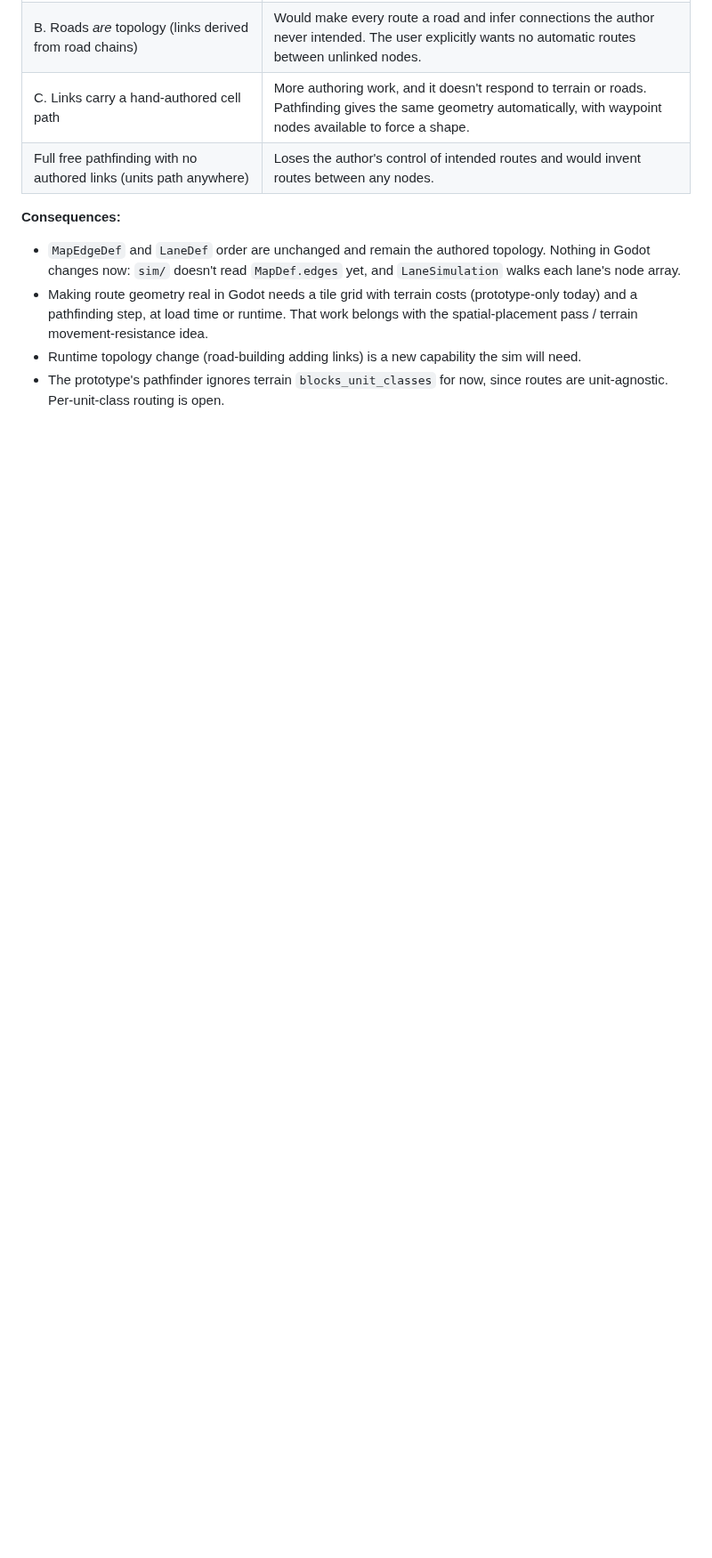
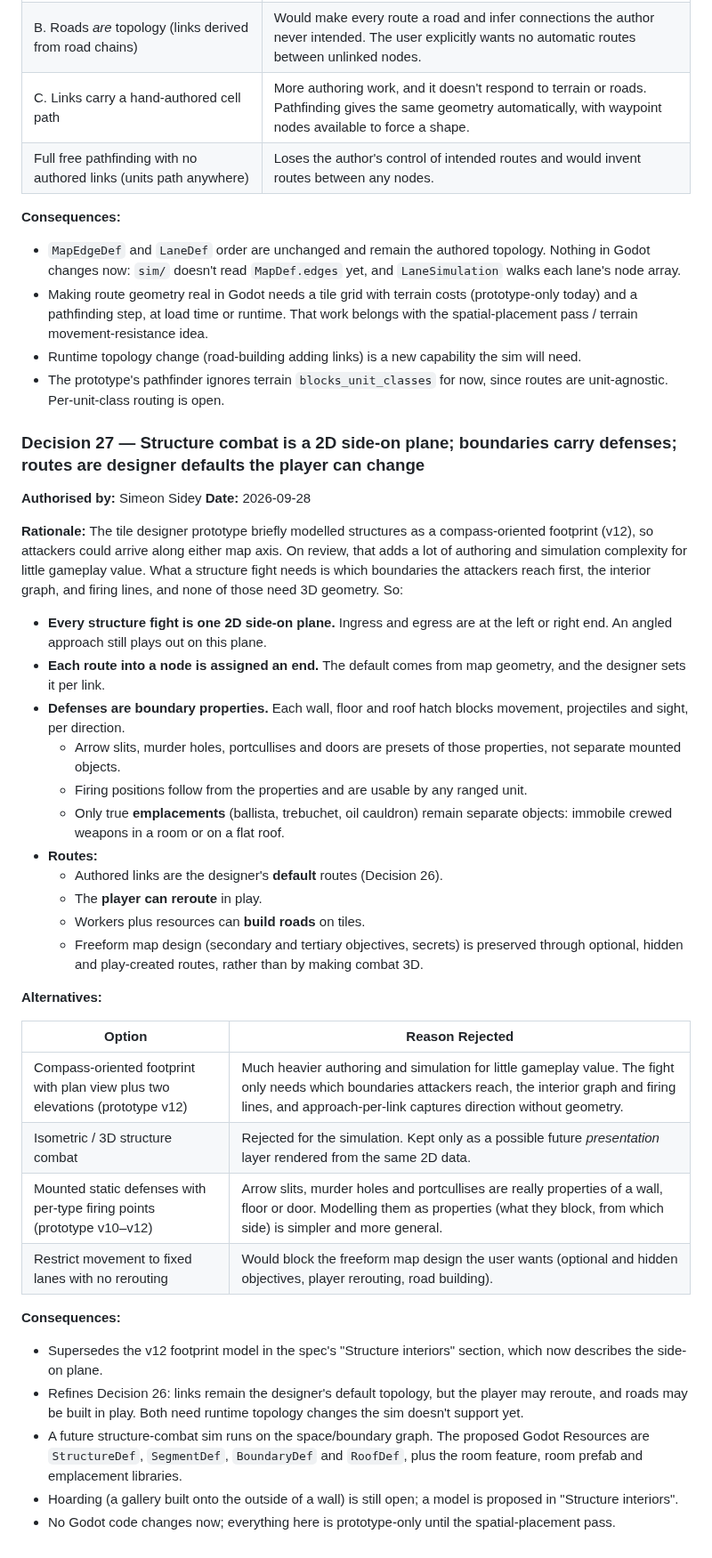
Before and after one commit to SSidey/Breach, a Markdown page: Breach — Reverse Tower Defense Design Spec.md, the part around one of its changes. Shown at 89% size. GitHub-like rendering; blank space fills up the shorter version.

```diff
--- a/Breach — Reverse Tower Defense Design Spec.md
+++ b/Breach — Reverse Tower Defense Design Spec.md
@@ -1325,3 +1308,54 @@ chose a pathfinding model with one important constraint:
   will need.
 - The prototype's pathfinder ignores terrain `blocks_unit_classes` for now, since routes
   are unit-agnostic. Per-unit-class routing is open.
+
+### Decision 27 — Structure combat is a 2D side-on plane; boundaries carry defenses; routes are designer defaults the player can change
+
+**Authorised by:** Simeon Sidey
+**Date:** 2026-09-28
+
+**Rationale:** The tile designer prototype briefly modelled structures as a
+compass-oriented footprint (v12), so attackers could arrive along either map axis. On
+review, that adds a lot of authoring and simulation complexity for little gameplay value.
+What a structure fight needs is which boundaries the attackers reach first, the interior
+graph, and firing lines, and none of those need 3D geometry. So:
+- **Every structure fight is one 2D side-on plane.** Ingress and egress are at the left
+  or right end. An angled approach still plays out on this plane.
+- **Each route into a node is assigned an end.** The default comes from map geometry,
+  and the designer sets it per link.
+- **Defenses are boundary properties.** Each wall, floor and roof hatch blocks movement,
+  projectiles and sight, per direction.
+  - Arrow slits, murder holes, portcullises and doors are presets of those properties,
+    not separate mounted objects.
+  - Firing positions follow from the properties and are usable by any ranged unit.
+  - Only true **emplacements** (ballista, trebuchet, oil cauldron) remain separate
+    objects: immobile crewed weapons in a room or on a flat roof.
+- **Routes:**
+  - Authored links are the designer's **default** routes (Decision 26).
+  - The **player can reroute** in play.
+  - Workers plus resources can **build roads** on tiles.
+  - Freeform map design (secondary and tertiary objectives, secrets) is preserved
+    through optional, hidden and play-created routes, rather than by making combat 3D.
+
+**Alternatives:**
+
+| Option | Reason Rejected |
+|--------|-----------------|
+| Compass-oriented footprint with plan view plus two elevations (prototype v12) | Much heavier authoring and simulation for little gameplay value. The fight only needs which boundaries attackers reach, the interior graph and firing lines, and approach-per-link captures direction without geometry. |
+| Isometric / 3D structure combat | Rejected for the simulation. Kept only as a possible future *presentation* layer rendered from the same 2D data. |
+| Mounted static defenses with per-type firing points (prototype v10–v12) | Arrow slits, murder holes and portcullises are really properties of a wall, floor or door. Modelling them as properties (what they block, from which side) is simpler and more general. |
+| Restrict movement to fixed lanes with no rerouting | Would block the freeform map design the user wants (optional and hidden objectives, player rerouting, road building). |
+
+**Consequences:**
+- Supersedes the v12 footprint model in the spec's "Structure interiors" section, which
+  now describes the side-on plane.
+- Refines Decision 26: links remain the designer's default topology, but the player may
+  reroute, and roads may be built in play. Both need runtime topology changes the sim
+  doesn't support yet.
+- A future structure-combat sim runs on the space/boundary graph. The proposed Godot
+  Resources are `StructureDef`, `SegmentDef`, `BoundaryDef` and `RoofDef`, plus the room
+  feature, room prefab and emplacement libraries.
+- Hoarding (a gallery built onto the outside of a wall) is still open; a model is proposed
+  in "Structure interiors".
+- No Godot code changes now; everything here is prototype-only until the
+  spatial-placement pass.
```
Also changed, not shown: other parts of Breach — Reverse Tower Defense Design Spec.md (+76 -93 lines).
